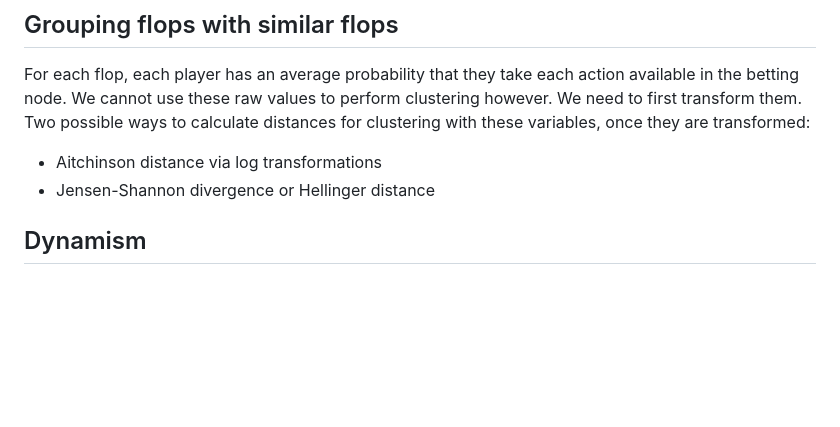
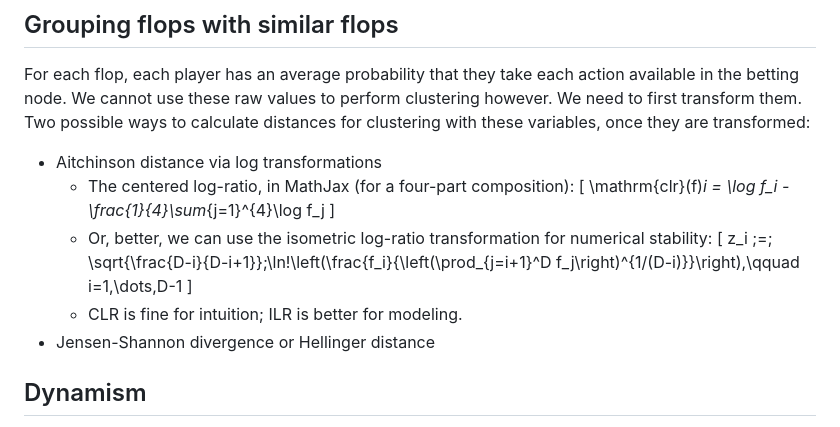
Before and after one commit to cshancock/163-srp-utg-vs-bb-flat, a Markdown page: ideas.md, the part around the change. Drawn GitHub-style; blank space fills up the shorter version.

Commit message:
Add detailed explanations for Aitchinson distance and log-ratio transformations in ideas.md

```diff
--- a/ideas.md
+++ b/ideas.md
@@ -4,6 +4,13 @@
 ## Grouping flops with similar flops
 For each flop, each player has an average probability that they take each action available in the betting node. We cannot use these raw values to perform clustering however. We need to first transform them. Two possible ways to calculate distances for clustering with these variables, once they are transformed:
 * Aitchinson distance via log transformations
+	* The centered log-ratio, in MathJax (for a four-part composition): \[
+\mathrm{clr}(f)_i = \log f_i - \frac{1}{4}\sum_{j=1}^{4}\log f_j
+\]
+	* Or, better, we can use the isometric log-ratio transformation for numerical stability: \[
+z_i \;=\; \sqrt{\frac{D-i}{D-i+1}}\;\ln\!\left(\frac{f_i}{\left(\prod_{j=i+1}^D f_j\right)^{1/(D-i)}}\right),\qquad i=1,\dots,D-1
+\]
+	* CLR is fine for intuition; ILR is better for modeling.
 * Jensen-Shannon divergence or Hellinger distance
 
 ## Dynamism
```
